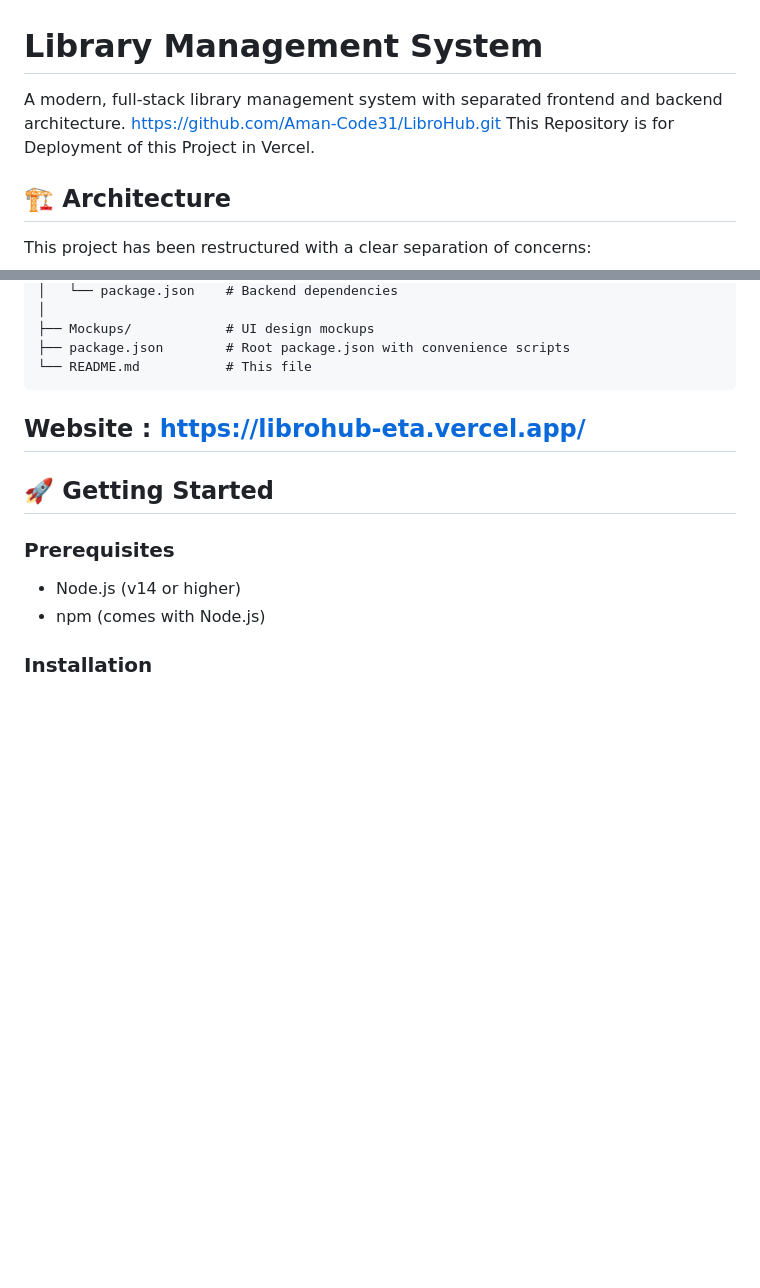
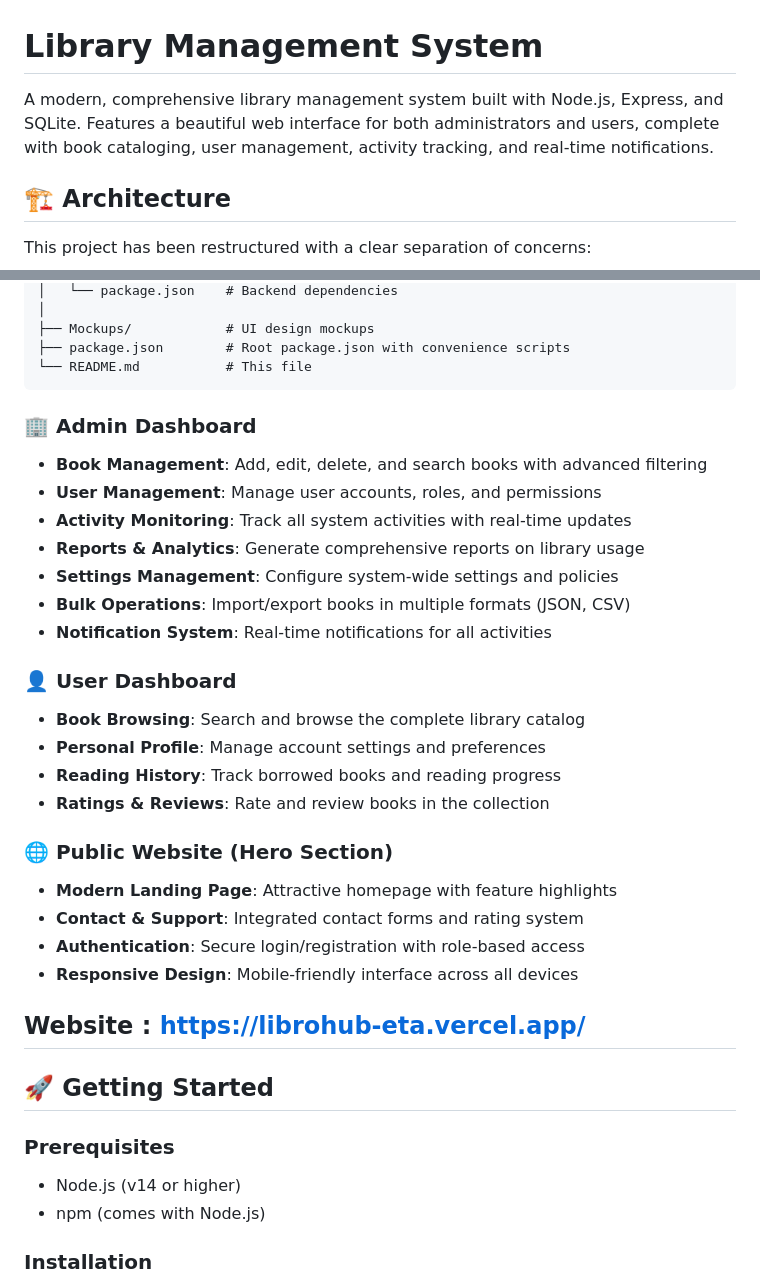
Before and after one commit to Aman-Code31/LibroHub_Vercel, a Markdown page: README.md, 2 parts joined by grey strips. Rendered like a GitHub page; blank space fills up the shorter version.

Commit message:
Revise README with new features and project details
Updated project description, added admin and user dashboard features, and removed outdated scripts section.

````diff
--- a/README.md
+++ b/README.md
@@ -1,8 +1,6 @@
 # Library Management System
 
-A modern, full-stack library management system with separated frontend and backend architecture.
-https://github.com/Aman-Code31/LibroHub.git
-This Repository is for Deployment of this Project in Vercel.
+A modern, comprehensive library management system built with Node.js, Express, and SQLite. Features a beautiful web interface for both administrators and users, complete with book cataloging, user management, activity tracking, and real-time notifications.
 
 ## 🏗️ Architecture
 
@@ -33,6 +31,27 @@ library-system/
 ├── package.json        # Root package.json with convenience scripts
 └── README.md           # This file
 ```
+
+### 🏢 Admin Dashboard
+- **Book Management**: Add, edit, delete, and search books with advanced filtering
+- **User Management**: Manage user accounts, roles, and permissions
+- **Activity Monitoring**: Track all system activities with real-time updates
+- **Reports & Analytics**: Generate comprehensive reports on library usage
+- **Settings Management**: Configure system-wide settings and policies
+- **Bulk Operations**: Import/export books in multiple formats (JSON, CSV)
+- **Notification System**: Real-time notifications for all activities
+
+### 👤 User Dashboard
+- **Book Browsing**: Search and browse the complete library catalog
+- **Personal Profile**: Manage account settings and preferences
+- **Reading History**: Track borrowed books and reading progress
+- **Ratings & Reviews**: Rate and review books in the collection
+
+### 🌐 Public Website (Hero Section)
+- **Modern Landing Page**: Attractive homepage with feature highlights
+- **Contact & Support**: Integrated contact forms and rating system
+- **Authentication**: Secure login/registration with role-based access
+- **Responsive Design**: Mobile-friendly interface across all devices
 
 ## Website : https://librohub-eta.vercel.app/
 
````
Also changed, not shown: other parts of README.md (+0 -25 lines).
